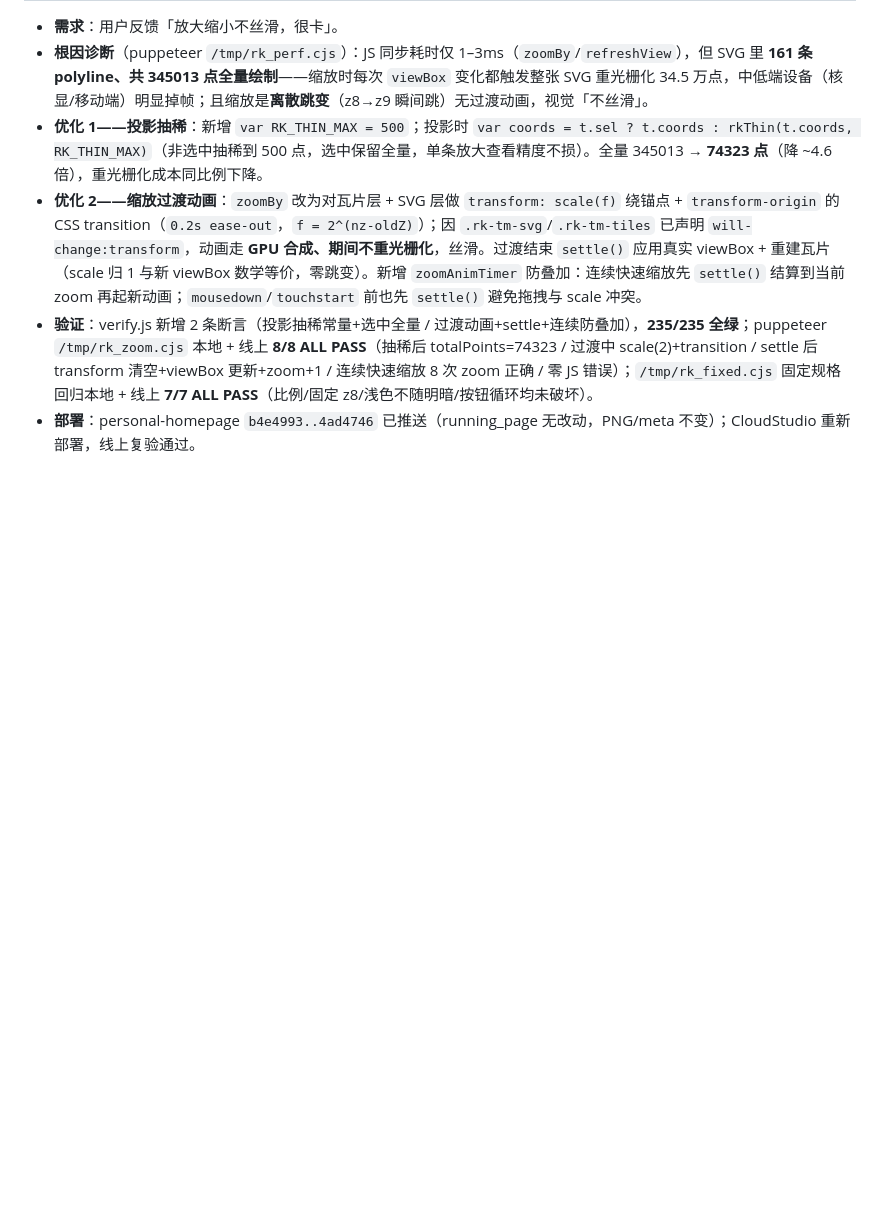
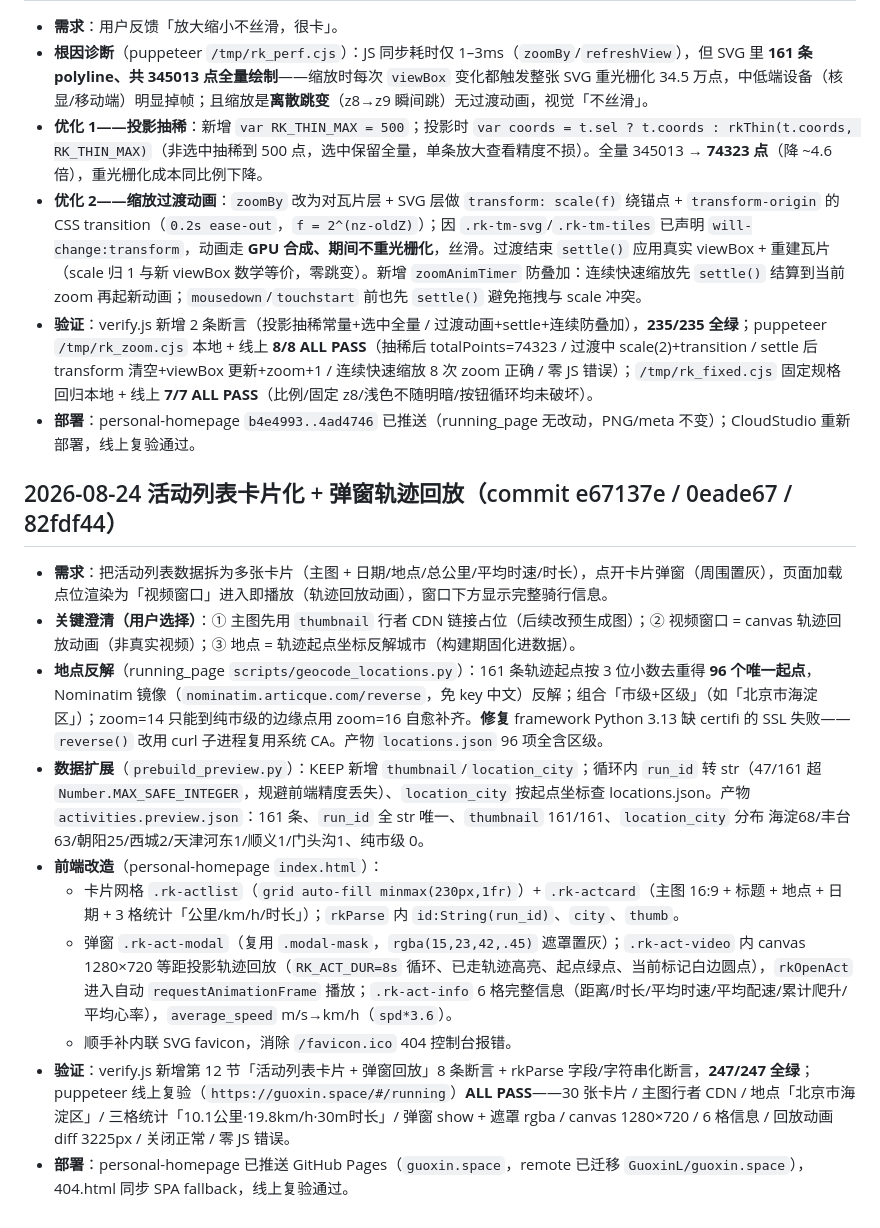
Before and after one commit to GuoxinL/guoxin.space, a Markdown page: overview.md, the part around the change. Rendered like a GitHub page; blank space fills up the shorter version.

Commit message:
docs: 活动列表卡片化 + 弹窗轨迹回放 迭代记录

```diff
--- a/overview.md
+++ b/overview.md
@@ -181,3 +181,16 @@
 - **优化 2——缩放过渡动画**：`zoomBy` 改为对瓦片层 + SVG 层做 `transform: scale(f)` 绕锚点 + `transform-origin` 的 CSS transition（`0.2s ease-out`，`f = 2^(nz-oldZ)`）；因 `.rk-tm-svg`/`.rk-tm-tiles` 已声明 `will-change:transform`，动画走 **GPU 合成、期间不重光栅化**，丝滑。过渡结束 `settle()` 应用真实 viewBox + 重建瓦片（scale 归 1 与新 viewBox 数学等价，零跳变）。新增 `zoomAnimTimer` 防叠加：连续快速缩放先 `settle()` 结算到当前 zoom 再起新动画；`mousedown`/`touchstart` 前也先 `settle()` 避免拖拽与 scale 冲突。
 - **验证**：verify.js 新增 2 条断言（投影抽稀常量+选中全量 / 过渡动画+settle+连续防叠加），**235/235 全绿**；puppeteer `/tmp/rk_zoom.cjs` 本地 + 线上 **8/8 ALL PASS**（抽稀后 totalPoints=74323 / 过渡中 scale(2)+transition / settle 后 transform 清空+viewBox 更新+zoom+1 / 连续快速缩放 8 次 zoom 正确 / 零 JS 错误）；`/tmp/rk_fixed.cjs` 固定规格回归本地 + 线上 **7/7 ALL PASS**（比例/固定 z8/浅色不随明暗/按钮循环均未破坏）。
 - **部署**：personal-homepage `b4e4993..4ad4746` 已推送（running_page 无改动，PNG/meta 不变）；CloudStudio 重新部署，线上复验通过。
+
+## 2026-08-24 活动列表卡片化 + 弹窗轨迹回放（commit e67137e / 0eade67 / 82fdf44）
+
+- **需求**：把活动列表数据拆为多张卡片（主图 + 日期/地点/总公里/平均时速/时长），点开卡片弹窗（周围置灰），页面加载点位渲染为「视频窗口」进入即播放（轨迹回放动画），窗口下方显示完整骑行信息。
+- **关键澄清（用户选择）**：① 主图先用 `thumbnail` 行者 CDN 链接占位（后续改预生成图）；② 视频窗口 = canvas 轨迹回放动画（非真实视频）；③ 地点 = 轨迹起点坐标反解城市（构建期固化进数据）。
+- **地点反解**（running_page `scripts/geocode_locations.py`）：161 条轨迹起点按 3 位小数去重得 **96 个唯一起点**，Nominatim 镜像（`nominatim.articque.com/reverse`，免 key 中文）反解；组合「市级+区级」（如「北京市海淀区」）；zoom=14 只能到纯市级的边缘点用 zoom=16 自愈补齐。**修复** framework Python 3.13 缺 certifi 的 SSL 失败——`reverse()` 改用 curl 子进程复用系统 CA。产物 `locations.json` 96 项全含区级。
+- **数据扩展**（`prebuild_preview.py`）：KEEP 新增 `thumbnail`/`location_city`；循环内 `run_id` 转 str（47/161 超 `Number.MAX_SAFE_INTEGER`，规避前端精度丢失）、`location_city` 按起点坐标查 locations.json。产物 `activities.preview.json`：161 条、`run_id` 全 str 唯一、`thumbnail` 161/161、`location_city` 分布 海淀68/丰台63/朝阳25/西城2/天津河东1/顺义1/门头沟1、纯市级 0。
+- **前端改造**（personal-homepage `index.html`）：
+  - 卡片网格 `.rk-actlist`（`grid auto-fill minmax(230px,1fr)`）+ `.rk-actcard`（主图 16:9 + 标题 + 地点 + 日期 + 3 格统计「公里/km/h/时长」）；`rkParse` 内 `id:String(run_id)`、`city`、`thumb`。
+  - 弹窗 `.rk-act-modal`（复用 `.modal-mask`，`rgba(15,23,42,.45)` 遮罩置灰）；`.rk-act-video` 内 canvas 1280×720 等距投影轨迹回放（`RK_ACT_DUR=8s` 循环、已走轨迹高亮、起点绿点、当前标记白边圆点），`rkOpenAct` 进入自动 `requestAnimationFrame` 播放；`.rk-act-info` 6 格完整信息（距离/时长/平均时速/平均配速/累计爬升/平均心率），`average_speed` m/s→km/h（`spd*3.6`）。
+  - 顺手补内联 SVG favicon，消除 `/favicon.ico` 404 控制台报错。
+- **验证**：verify.js 新增第 12 节「活动列表卡片 + 弹窗回放」8 条断言 + rkParse 字段/字符串化断言，**247/247 全绿**；puppeteer 线上复验（`https://guoxin.space/#/running`）**ALL PASS**——30 张卡片 / 主图行者 CDN / 地点「北京市海淀区」/ 三格统计「10.1公里·19.8km/h·30m时长」/ 弹窗 show + 遮罩 rgba / canvas 1280×720 / 6 格信息 / 回放动画 diff 3225px / 关闭正常 / 零 JS 错误。
+- **部署**：personal-homepage 已推送 GitHub Pages（`guoxin.space`，remote 已迁移 `GuoxinL/guoxin.space`），404.html 同步 SPA fallback，线上复验通过。
```
